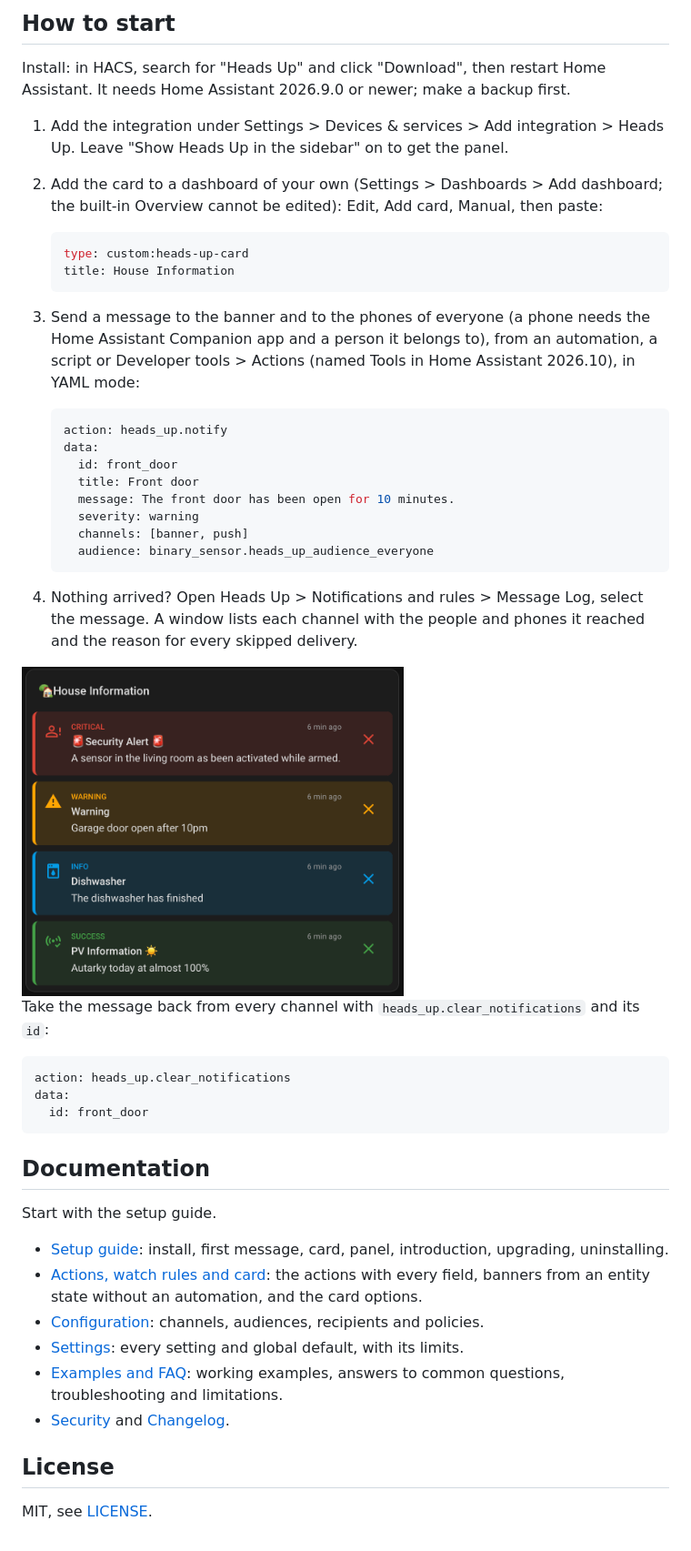
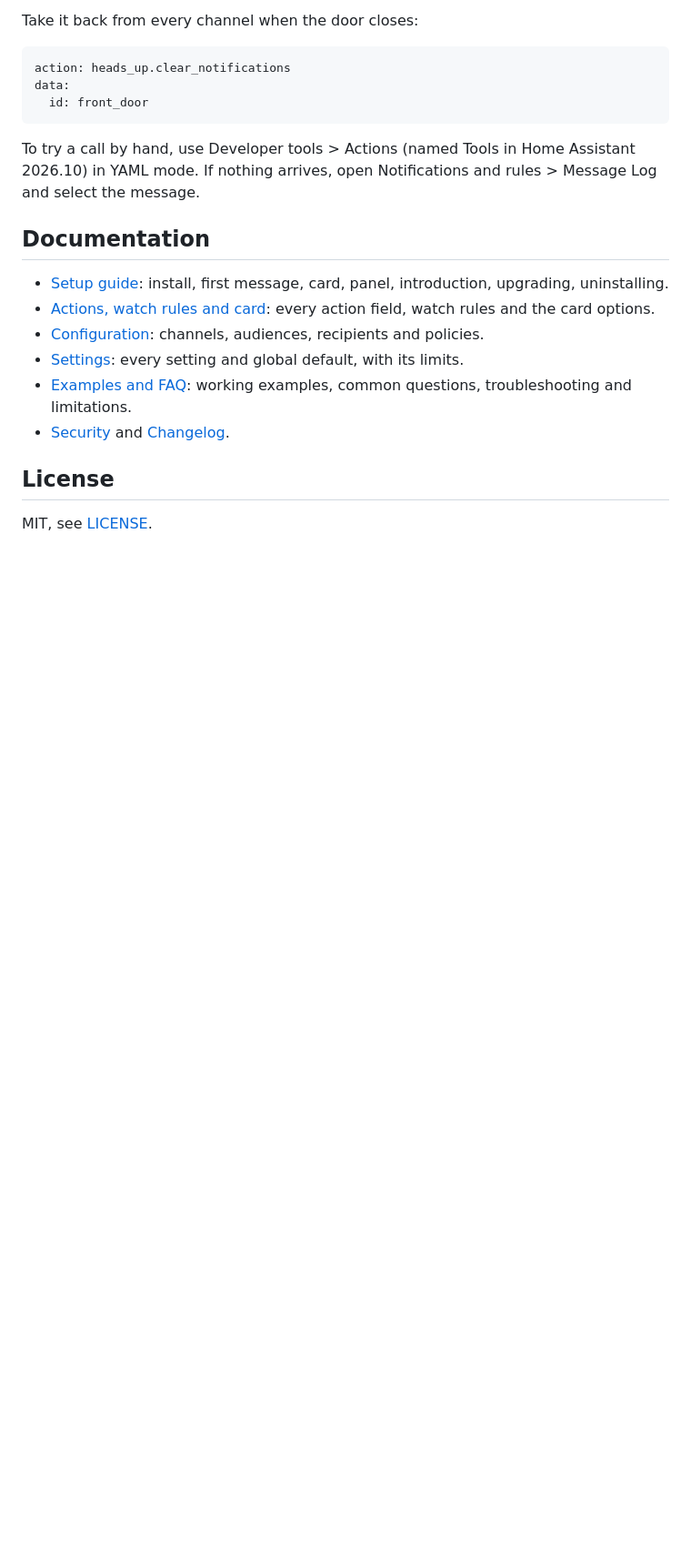
Before and after one commit to Seyphaton/ha-heads-up, a Markdown page: README.md, the part around one of its changes. Shown at 91% size. Drawn GitHub-style; blank space fills up the shorter version.

````diff
--- a/README.md
+++ b/README.md
@@ -48,33 +68,4 @@ With policies, which a four-step introduction in the panel creates for you:
-## How to start
-
-Install: in HACS, search for "Heads Up" and click "Download", then restart Home Assistant. It needs Home Assistant 2026.9.0 or newer; make a backup first.
-
-1. Add the integration under Settings > Devices & services > Add integration > Heads Up. Leave "Show Heads Up in the sidebar" on to get the panel.
-2. Add the card to a dashboard of your own (Settings > Dashboards > Add dashboard; the built-in Overview cannot be edited): Edit, Add card, Manual, then paste:
-
-   ```yaml
-   type: custom:heads-up-card
-   title: House Information
-   ```
-
-3. Send a message to the banner and to the phones of everyone (a phone needs the Home Assistant Companion app and a person it belongs to), from an automation, a script or Developer tools > Actions (named Tools in Home Assistant 2026.10), in YAML mode:
-
-   ```yaml
-   action: heads_up.notify
-   data:
-     id: front_door
-     title: Front door
-     message: The front door has been open for 10 minutes.
-     severity: warning
-     channels: [banner, push]
-     audience: binary_sensor.heads_up_audience_everyone
-   ```
-
-4. Nothing arrived? Open Heads Up > Notifications and rules > Message Log, select the message. A window lists each channel with the people and phones it reached and the reason for every skipped delivery.
-
-<img src="https://raw.githubusercontent.com/Seyphaton/ha-heads-up/main/docs/images/card-default.png" width="420" alt="The card with four banners: critical, warning, info and success">
-
-Take the message back from every channel with `heads_up.clear_notifications` and its `id`:
+Take it back from every channel when the door closes:
 
 ```yaml
 action: heads_up.clear_notifications
@@ -82,15 +73,15 @@ data:
   id: front_door
 ```
 
+To try a call by hand, use Developer tools > Actions (named Tools in Home Assistant 2026.10) in YAML mode. If nothing arrives, open Notifications and rules > Message Log and select the message.
+
 ## Documentation
 
-Start with the setup guide.
-
 - [Setup guide](https://github.com/Seyphaton/ha-heads-up/blob/main/docs/setup.md): install, first message, card, panel, introduction, upgrading, uninstalling.
-- [Actions, watch rules and card](https://github.com/Seyphaton/ha-heads-up/blob/main/docs/actions.md): the actions with every field, banners from an entity state without an automation, and the card options.
+- [Actions, watch rules and card](https://github.com/Seyphaton/ha-heads-up/blob/main/docs/actions.md): every action field, watch rules and the card options.
 - [Configuration](https://github.com/Seyphaton/ha-heads-up/blob/main/docs/configuration.md): channels, audiences, recipients and policies.
 - [Settings](https://github.com/Seyphaton/ha-heads-up/blob/main/docs/settings.md): every setting and global default, with its limits.
-- [Examples and FAQ](https://github.com/Seyphaton/ha-heads-up/blob/main/docs/examples.md): working examples, answers to common questions, troubleshooting and limitations.
+- [Examples and FAQ](https://github.com/Seyphaton/ha-heads-up/blob/main/docs/examples.md): working examples, common questions, troubleshooting and limitations.
 - [Security](https://github.com/Seyphaton/ha-heads-up/blob/main/SECURITY.md) and [Changelog](https://github.com/Seyphaton/ha-heads-up/blob/main/CHANGELOG.md).
 
 ## License
````
Also changed, not shown: other parts of README.md (+50 -30 lines), docs/images/panel-message-log.png (added), docs/images/panel-test-send.png (added).
